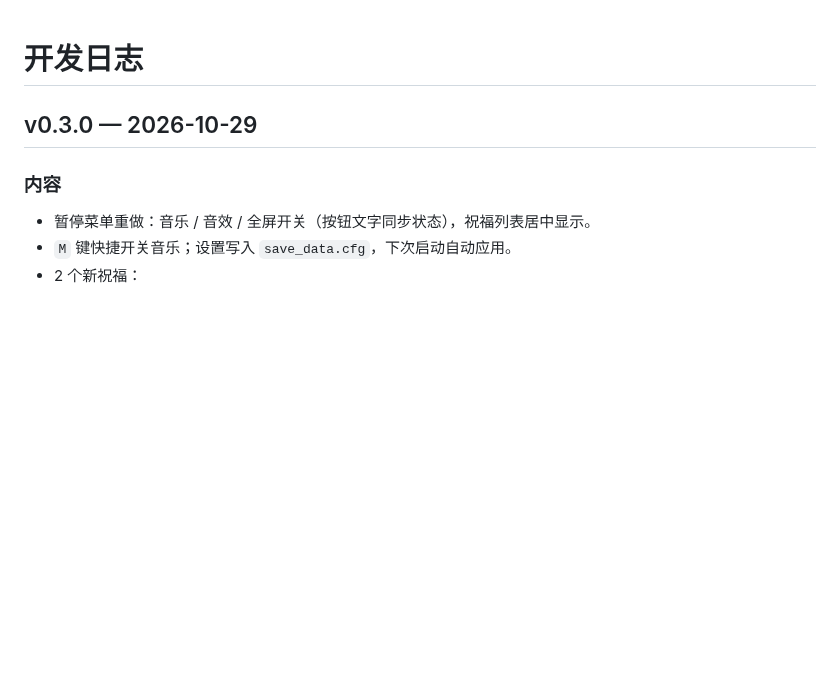
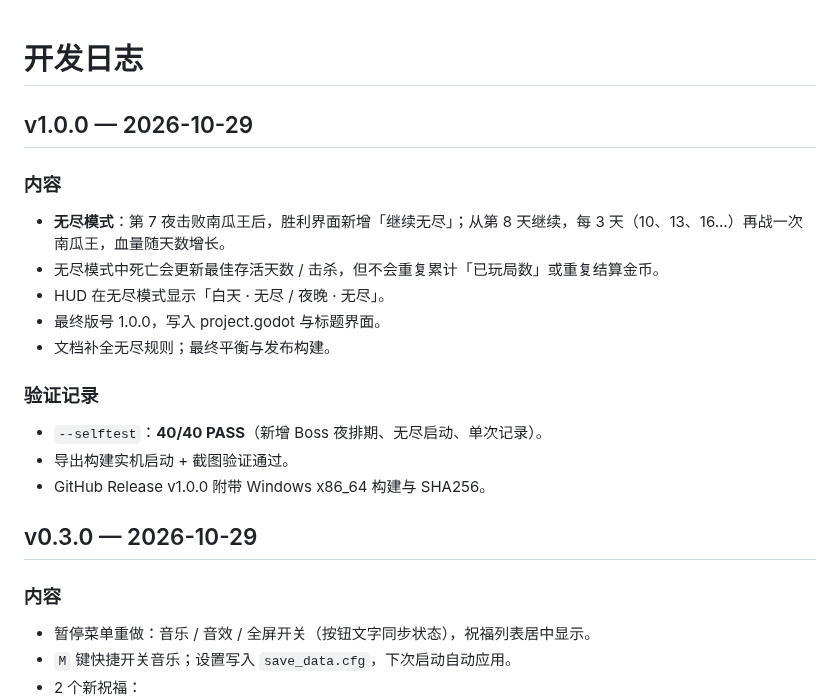
Before and after one commit to ElectLive/whale-fall-farm, a Markdown page: docs/devlog.md, the part around the change. Drawn GitHub-style; blank space fills up the shorter version.

```diff
--- a/docs/devlog.md
+++ b/docs/devlog.md
@@ -1,4 +1,20 @@
 # 开发日志
+
+## v1.0.0 — 2026-10-29
+
+### 内容
+
+- **无尽模式**：第 7 夜击败南瓜王后，胜利界面新增「继续无尽」；从第 8 天继续，每 3 天（10、13、16…）再战一次南瓜王，血量随天数增长。
+- 无尽模式中死亡会更新最佳存活天数 / 击杀，但不会重复累计「已玩局数」或重复结算金币。
+- HUD 在无尽模式显示「白天 · 无尽 / 夜晚 · 无尽」。
+- 最终版号 1.0.0，写入 project.godot 与标题界面。
+- 文档补全无尽规则；最终平衡与发布构建。
+
+### 验证记录
+
+- `--selftest`：**40/40 PASS**（新增 Boss 夜排期、无尽启动、单次记录）。
+- 导出构建实机启动 + 截图验证通过。
+- GitHub Release v1.0.0 附带 Windows x86_64 构建与 SHA256。
 
 ## v0.3.0 — 2026-10-29
 
```
Also changed, not shown: README.md (+5 -3 lines), docs/design.md (+5 -2 lines), screenshots/shot_endless.png (added), screenshots/shot_title.png, screenshots/shot_victory.png, 5 other files.
